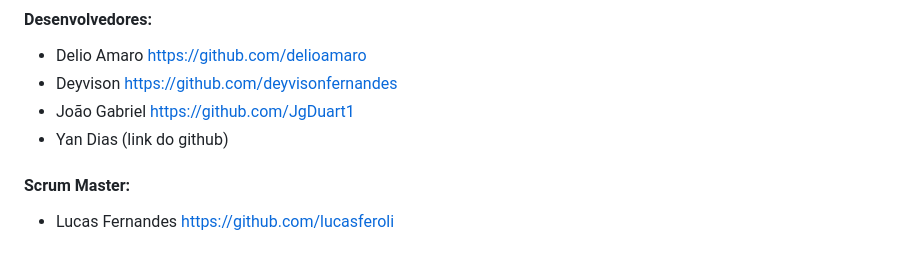
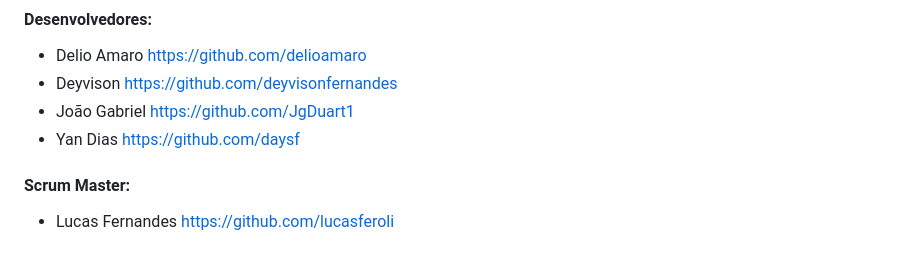
Before and after one commit to lucasferoli/QuidStroll_Trainee-2025.1, a Markdown page: README.md, the part around the change. Rendered like a GitHub page.

```diff
--- a/README.md
+++ b/README.md
@@ -16,8 +16,7 @@
 * Delio Amaro https://github.com/delioamaro
 * Deyvison https://github.com/deyvisonfernandes
 * João Gabriel https://github.com/JgDuart1
-* Yan Dias (link do github)
-
+* Yan Dias https://github.com/daysf
 
 #### Scrum Master:
 
```
